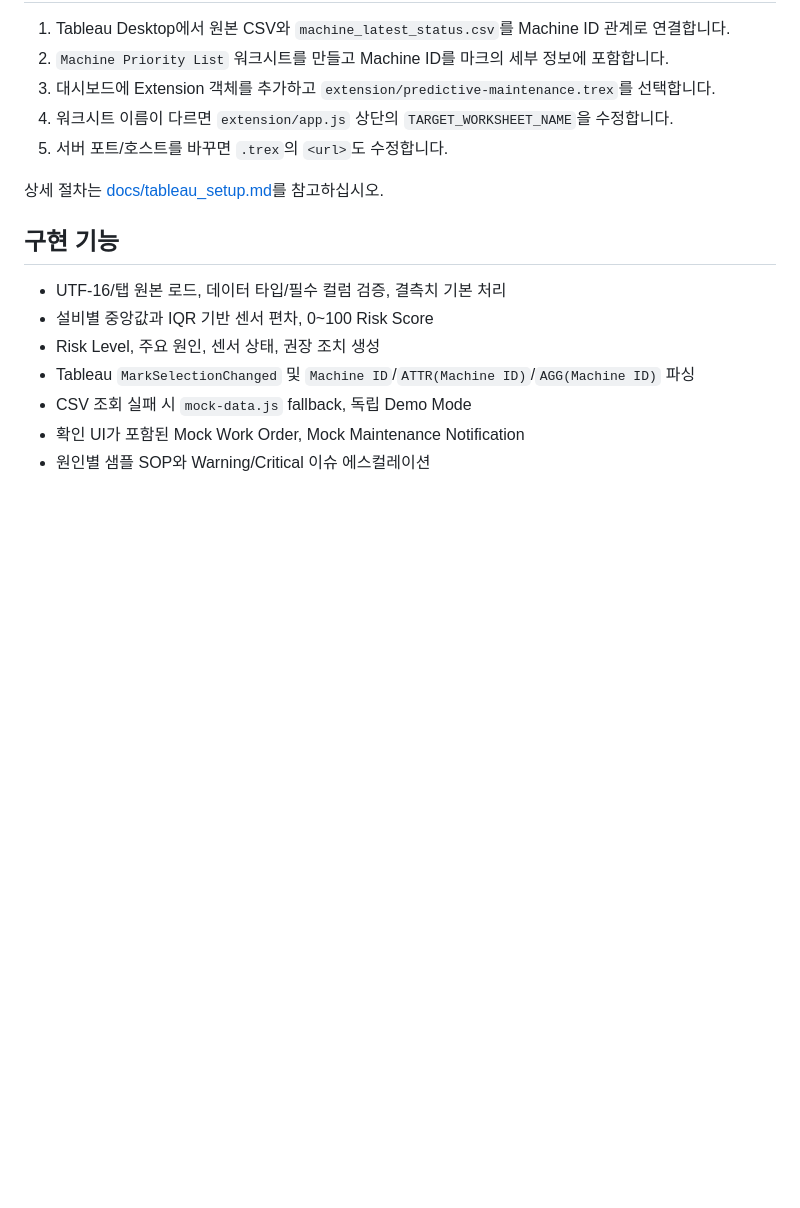
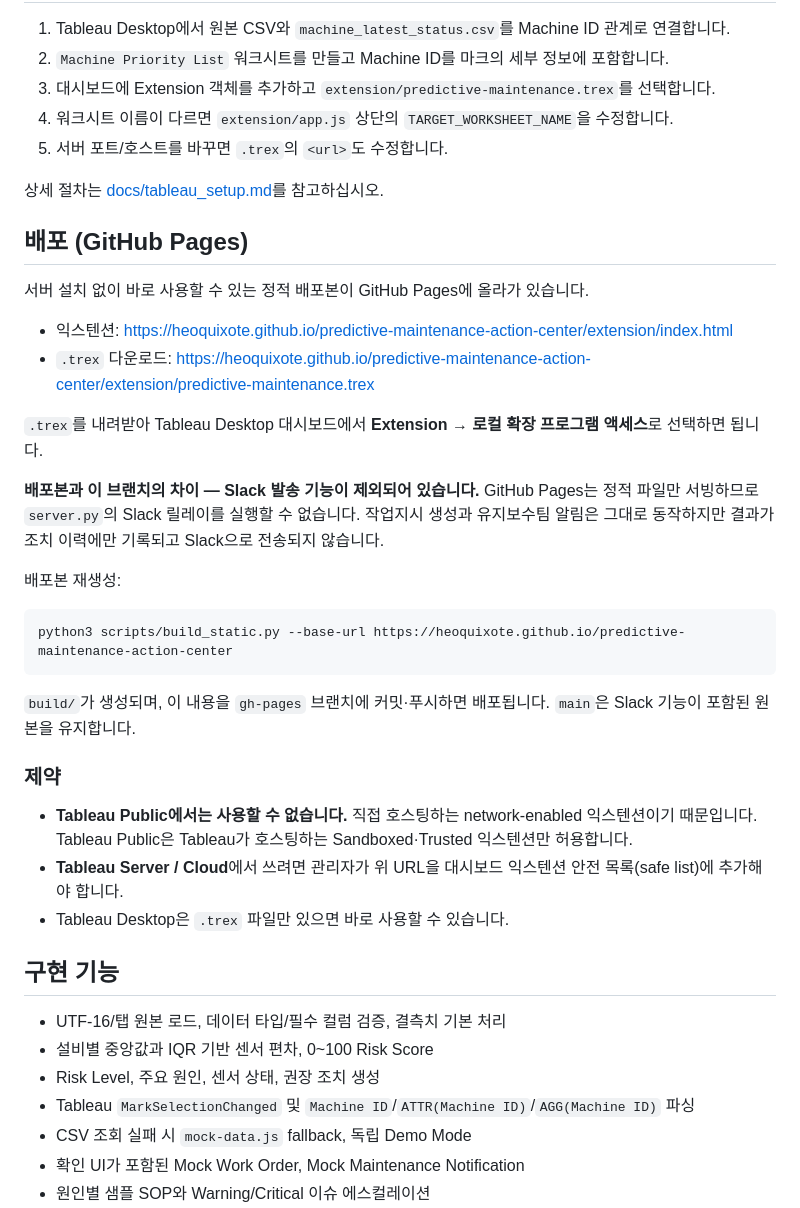
Before and after one commit to heoquixote/predictive-maintenance-action-center, a Markdown page: README.md, the part around the change. Drawn GitHub-style; blank space fills up the shorter version.

Commit message:
Document GitHub Pages deployment and its constraints
Records the live URLs, how to rebuild the static bundle, that the deploy
omits Slack sending, and that network-enabled hosting rules out Tableau
Public and needs a safe-list entry on Server/Cloud.

Co-Authored-By: Claude Opus 5 <noreply@anthropic.com>

````diff
--- a/README.md
+++ b/README.md
@@ -87,6 +87,31 @@ SLACK_ASSIGNEE_USER_ID=U로_시작하는_사용자_ID
 
 상세 절차는 [docs/tableau_setup.md](docs/tableau_setup.md)를 참고하십시오.
 
+## 배포 (GitHub Pages)
+
+서버 설치 없이 바로 사용할 수 있는 정적 배포본이 GitHub Pages에 올라가 있습니다.
+
+- 익스텐션: <https://heoquixote.github.io/predictive-maintenance-action-center/extension/index.html>
+- `.trex` 다운로드: <https://heoquixote.github.io/predictive-maintenance-action-center/extension/predictive-maintenance.trex>
+
+`.trex`를 내려받아 Tableau Desktop 대시보드에서 **Extension → 로컬 확장 프로그램 액세스**로 선택하면 됩니다.
+
+**배포본과 이 브랜치의 차이 — Slack 발송 기능이 제외되어 있습니다.** GitHub Pages는 정적 파일만 서빙하므로 `server.py`의 Slack 릴레이를 실행할 수 없습니다. 작업지시 생성과 유지보수팀 알림은 그대로 동작하지만 결과가 조치 이력에만 기록되고 Slack으로 전송되지 않습니다.
+
+배포본 재생성:
+
+```bash
+python3 scripts/build_static.py --base-url https://heoquixote.github.io/predictive-maintenance-action-center
+```
+
+`build/`가 생성되며, 이 내용을 `gh-pages` 브랜치에 커밋·푸시하면 배포됩니다. `main`은 Slack 기능이 포함된 원본을 유지합니다.
+
+### 제약
+
+- **Tableau Public에서는 사용할 수 없습니다.** 직접 호스팅하는 network-enabled 익스텐션이기 때문입니다. Tableau Public은 Tableau가 호스팅하는 Sandboxed·Trusted 익스텐션만 허용합니다.
+- **Tableau Server / Cloud**에서 쓰려면 관리자가 위 URL을 대시보드 익스텐션 안전 목록(safe list)에 추가해야 합니다.
+- Tableau Desktop은 `.trex` 파일만 있으면 바로 사용할 수 있습니다.
+
 ## 구현 기능
 
 - UTF-16/탭 원본 로드, 데이터 타입/필수 컬럼 검증, 결측치 기본 처리
````
